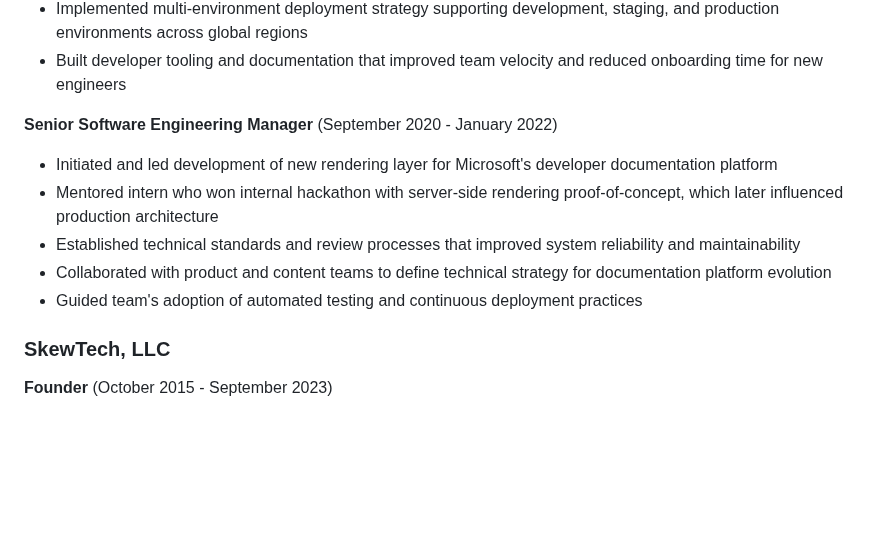
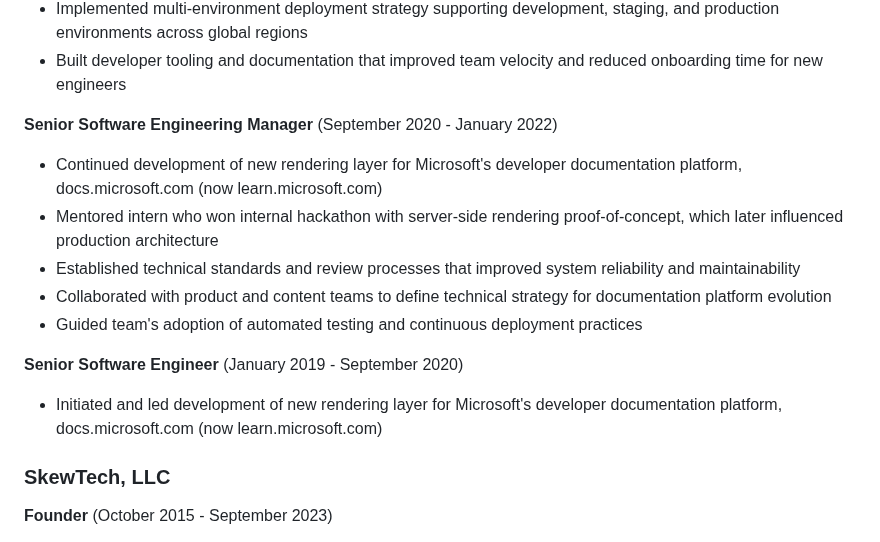
Before and after one commit to heskew/heskew.github.io, a Markdown page: src/resume.md, the part around the change. GitHub-like rendering; blank space fills up the shorter version.

Commit message:
Fill the gap

```diff
--- a/src/resume.md
+++ b/src/resume.md
@@ -28,11 +28,15 @@ Experienced in scaling teams and systems through multiple growth phases - from e
 
 **Senior Software Engineering Manager** (September 2020 - January 2022)
 
-- Initiated and led development of new rendering layer for Microsoft's developer documentation platform
+- Continued development of new rendering layer for Microsoft's developer documentation platform, docs.microsoft.com (now learn.microsoft.com)
 - Mentored intern who won internal hackathon with server-side rendering proof-of-concept, which later influenced production architecture
 - Established technical standards and review processes that improved system reliability and maintainability
 - Collaborated with product and content teams to define technical strategy for documentation platform evolution
 - Guided team's adoption of automated testing and continuous deployment practices
+
+**Senior Software Engineer** (January 2019 - September 2020)
+
+- Initiated and led development of new rendering layer for Microsoft's developer documentation platform, docs.microsoft.com (now learn.microsoft.com)
 
 ### SkewTech, LLC
 
```
